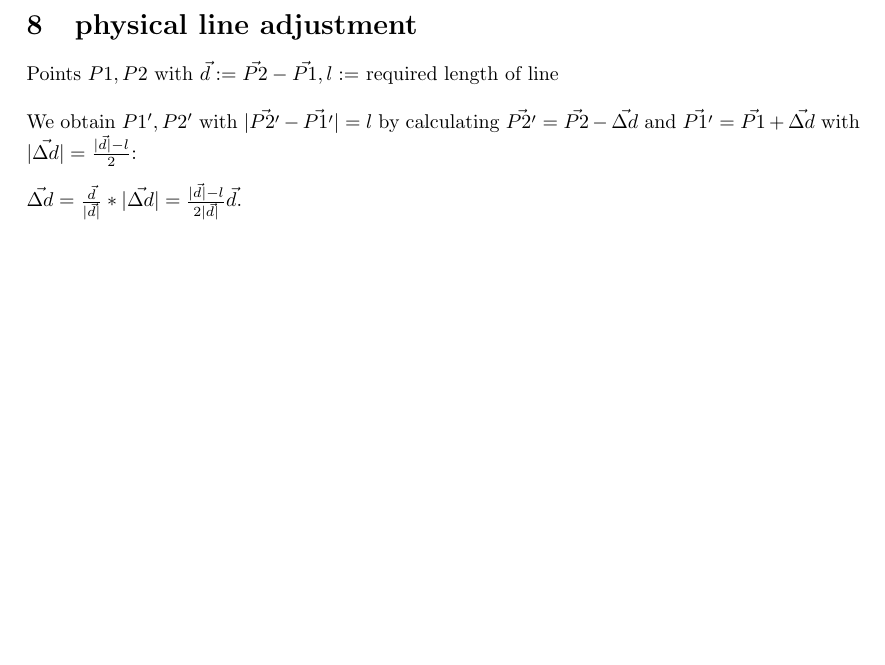
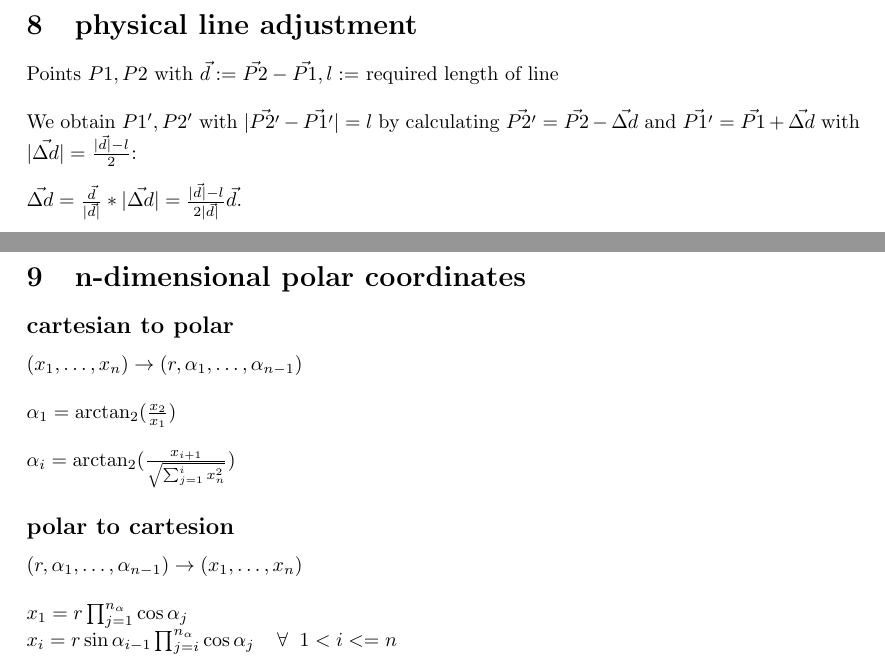
Before and after one commit to friezi/math, a LaTeX document (math.tex): part of page 13 of 13 before the commit and two parts of pages 13 and 14 of 14 after it, the two joined at a grey line, cut so that both start at the same text, the shorter picture padded with empty space. Compiled offline with LaTeX, dvips and Ghostscript.

Commit message:
n-dimensional polar coordinates

```diff
--- a/math.tex
+++ b/math.tex
@@ -382,4 +382,16 @@ We obtain $P1',P2'$ with $|\vec{P2'}-\vec{P1'}|=l$ by calculating $\vec{P2'}=\ve
 $|\vec{\Delta d}|=\frac{|\vec{d}|-l}{2}$:\\\\
 $\vec{\Delta d}=\frac{\vec{d}}{|\vec{d}|}*|\vec{\Delta d}|=\frac{|\vec{d}|-l}{2|\vec{d}|}\vec{d}$.
 
+\newpage
+\section{n-dimensional polar coordinates}
+\subsection*{cartesian to polar}
+$(x_1,\dots,x_n) \rightarrow (r,\alpha_1,\dots,\alpha_{n-1})$\\
+\\
+$\alpha_1=\arctan_2(\frac{x_2}{x_1})$\\\\
+$\alpha_i=\arctan_2(\frac{x_{i+1}}{\sqrt{\sum_{j=1}^i{x_n^2}}})$
+\subsection*{polar to cartesion}
+$(r,\alpha_1,\dots,\alpha_{n-1}) \rightarrow (x_1,\dots,x_n)$\\
+\\
+$x_1=r\prod_{j=1}^{n_{\alpha}}{\cos\alpha_j}$\\
+$x_i=r\sin\alpha_{i-1}\prod_{j=i}^{n_{\alpha}}\cos\alpha_j \spc\spc \forall\spc 1<i<=n$
 \end{document}
```
Also changed, not shown: math.pdf.
